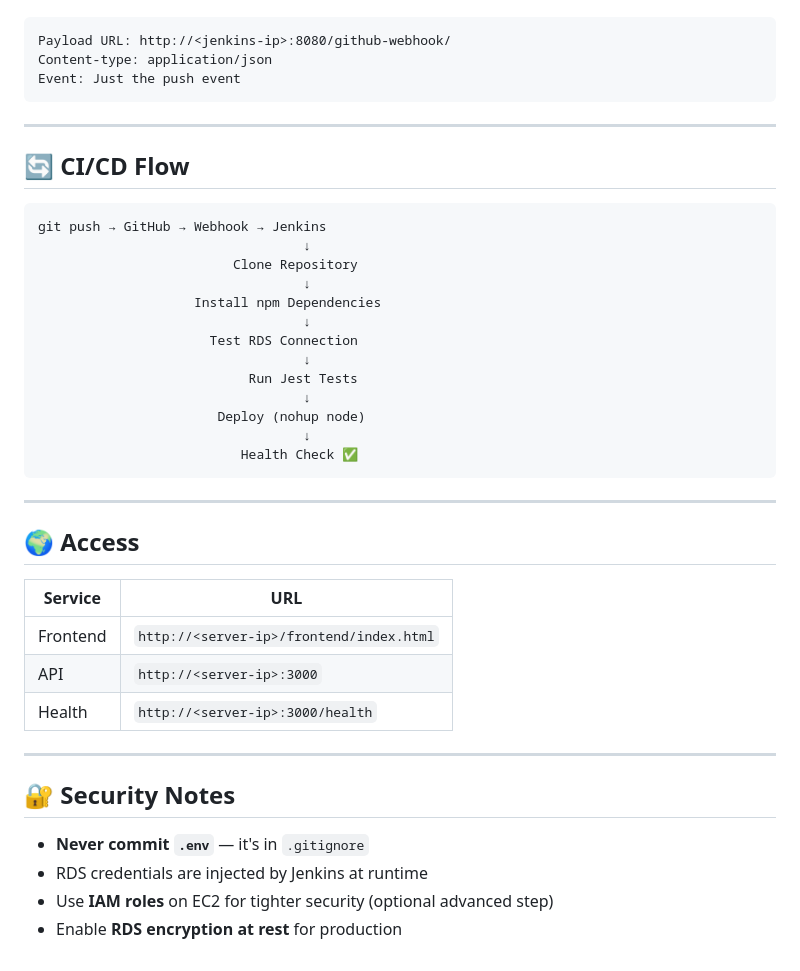
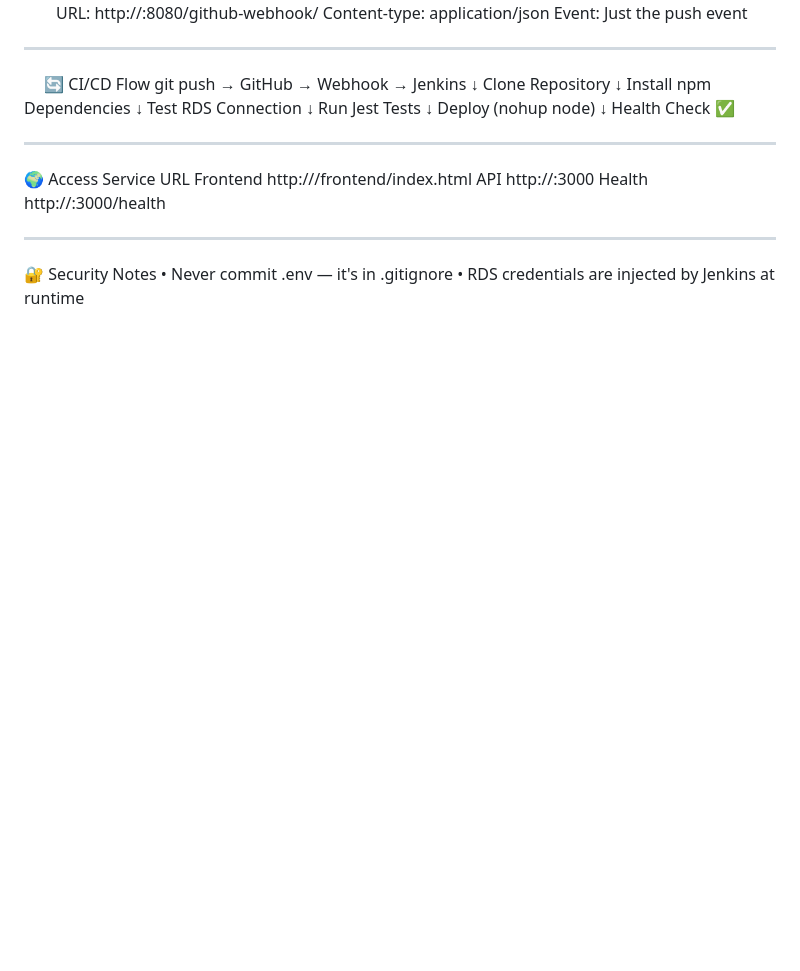
Before and after one commit to rokadediksha/hms, a Markdown page: README.md, the part around one of its changes. Drawn GitHub-style; blank space fills up the shorter version.

````diff
--- a/README.md
+++ b/README.md
@@ -141,15 +125,10 @@ Jenkins → New Item → Pipeline → Under Pipeline, select "Pipeline script fr
 GitHub repo → Settings → Webhooks → Add:
-```
 Payload URL: http://<jenkins-ip>:8080/github-webhook/
 Content-type: application/json
 Event: Just the push event
-```
+________________________________________
 
----
-
-## 🔄 CI/CD Flow
-
-```
+🔄 CI/CD Flow
 git push → GitHub → Webhook → Jenkins
                                   ↓
                          Clone Repository
@@ -163,23 +142,13 @@ git push → GitHub → Webhook → Jenkins
                        Deploy (nohup node)
                                   ↓
                           Health Check ✅
-```
-
----
-
-## 🌍 Access
-
-| Service  | URL                                        |
-|----------|--------------------------------------------|
-| Frontend | `http://<server-ip>/frontend/index.html`   |
-| API      | `http://<server-ip>:3000`                  |
-| Health   | `http://<server-ip>:3000/health`           |
-
----
-
-## 🔐 Security Notes
-
-- **Never commit `.env`** — it's in `.gitignore`
-- RDS credentials are injected by Jenkins at runtime
-- Use **IAM roles** on EC2 for tighter security (optional advanced step)
-- Enable **RDS encryption at rest** for production
+________________________________________
+🌍 Access
+Service	URL
+Frontend	http://<server-ip>/frontend/index.html
+API	http://<server-ip>:3000
+Health	http://<server-ip>:3000/health
+________________________________________
+🔐 Security Notes
+•	Never commit .env — it's in .gitignore
+•	RDS credentials are injected by Jenkins at runtime
````
Also changed, not shown: other parts of README.md (+69 -85 lines).
